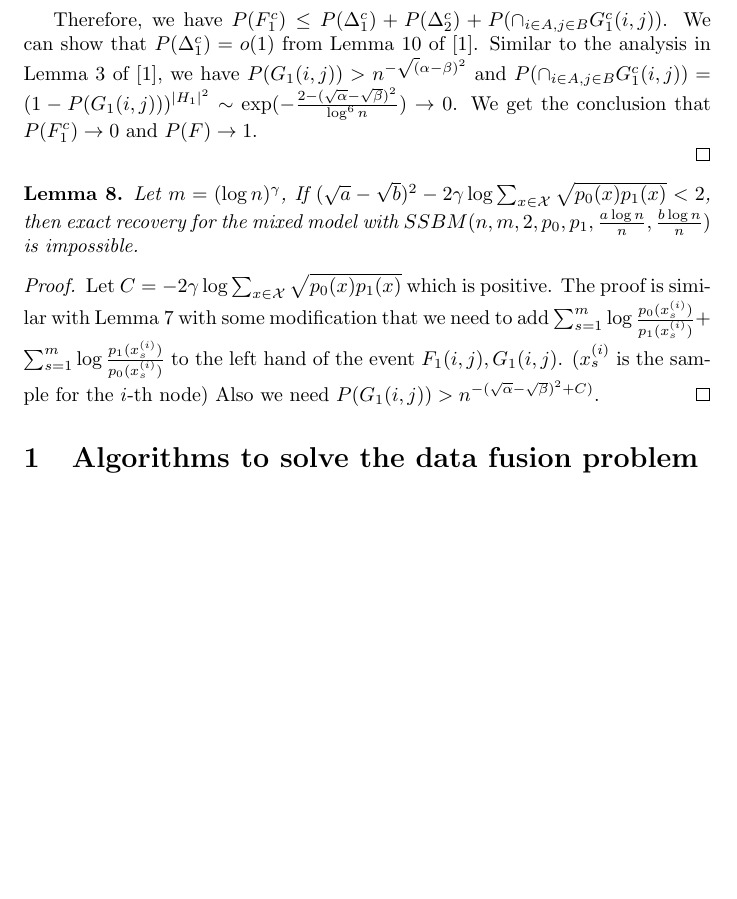
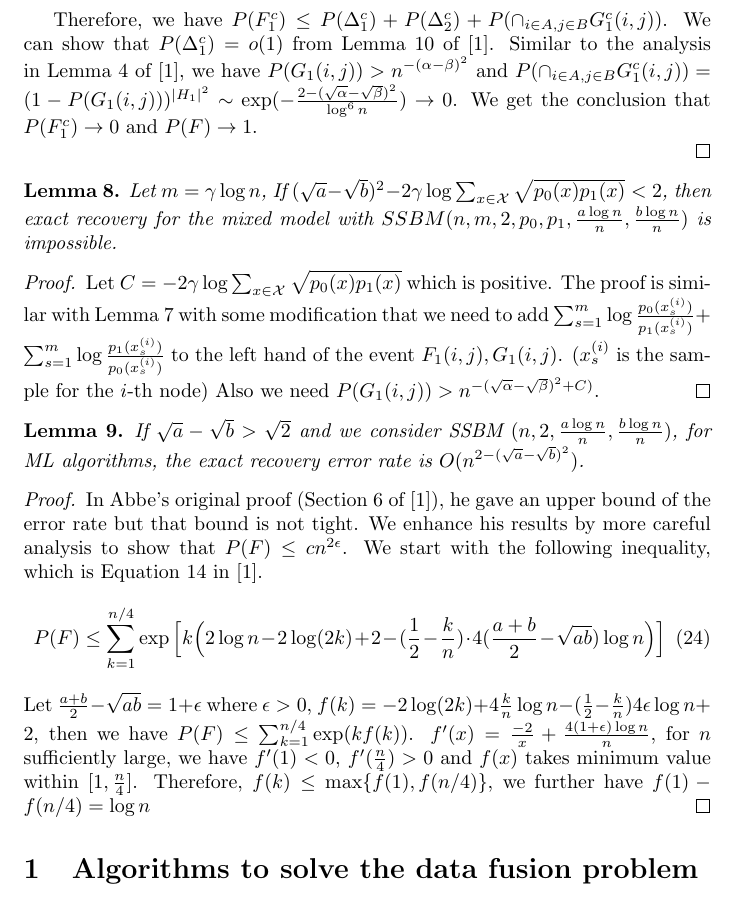
Before and after one commit to zhaofeng-shu33/research_info_related_notes, a LaTeX document (proof.tex): part of page 8 of 9 before the commit and part of page 8 of 10 after it, cut so that both start at the same text, the shorter picture padded with empty space. Compiled offline with pdfLaTeX.

Commit message:
stage proofs

```diff
--- a/proof.tex
+++ b/proof.tex
@@ -355,13 +355,13 @@ The polynomial term is neglectable compared with the exponential term.
 
 	Therefore, we have $P(F_1^c) \leq P(\Delta_1^c) + P(\Delta_2^c) + P(\cap_{i\in A, j\in B}G^c_1(i,j))$.
 	We can show that $P(\Delta_1^c) = o(1)$ from Lemma 10 of \cite{abbe}.
-	Similar to the analysis in Lemma 3 of \cite{abbe}, we have $P(G_1(i,j)) > n^{-\sqrt(\alpha - \beta)^2}$
+	Similar to the analysis in Lemma 4 of \cite{abbe}, we have $P(G_1(i,j)) > n^{-(\alpha - \beta)^2}$
 	and $P(\cap_{i\in A, j\in B}G^c_1(i,j)) = (1 - P(G_1(i,j)))^{|H_1|^2} \sim \exp(-\frac{2 - (\sqrt{\alpha} - \sqrt{\beta})^2}{\log^6 n}) \to 0$.
 	We get the conclusion that $P(F_1^c) \to 0$ and $P(F) \to 1$.
 
 \end{proof}
 \begin{lemma}
-	Let $m=(\log n)^{\gamma}$,
+	Let $m=\gamma\log n$,
 	If $(\sqrt{a} - \sqrt{b})^2 - 2\gamma\log\sum_{x\in\mathcal{X}} \sqrt{p_0(x)p_1(x)} < 2$, then exact recovery for the mixed model with $SSBM(n, m, 2, p_0, p_1, \frac{a \log n}{n}, \frac{b \log n}{n})$
 	is impossible.
 \end{lemma}
@@ -371,6 +371,22 @@ The polynomial term is neglectable compared with the exponential term.
 	+ \sum_{s=1}^m \log \frac{p_1(x^{(i)}_s)}{p_0(x_s^{(i)})}$ to the left hand of the event $F_1(i,j), G_1(i,j)$. ($x_s^{(i)}$ is the sample for the $i$-th node)
 	Also we need
 	$P(G_1(i,j)) > n^{-(\sqrt{\alpha} - \sqrt{\beta})^2 + C)}$.
+\end{proof}
+\begin{lemma}
+	If $\sqrt{a} - \sqrt{b} > \sqrt{2}$ and we consider SSBM $(n,2, \frac{a\log n}{n}, \frac{b \log n}{n})$, for ML algorithms, the exact recovery error rate is $O( n^{2-(\sqrt{a} - \sqrt{b})^2})$.
+\end{lemma}
+\begin{proof}
+	In Abbe's original proof (Section 6 of \cite{abbe}), he gave an upper bound of the error rate but that bound is not tight.
+	We enhance his results by more careful analysis to show that $P(F) \leq cn^{2\epsilon}$.
+	We start with the following inequality, which is Equation 14 in \cite{abbe}.
+	\begin{equation}
+	P(F) \leq \sum_{k=1}^{n/4} \exp \Big[k\Big(2\log n - 2 \log (2k) + 2 - (\frac{1}{2} - \frac{k}{n})\cdot 4 (\frac{a+b}{2} - \sqrt{ab}) \log n \Big)\Big]
+	\end{equation}
+	Let $\frac{a+b}{2} - \sqrt{ab} = 1 + \epsilon$ where $\epsilon > 0$, $f(k) = -2\log(2k) + 4\frac{k}{n} \log n - (\frac{1}{2} - \frac{k}{n}) 4\epsilon \log n + 2$,
+	then we have
+	$P(F)\leq \sum_{k=1}^{n/4} \exp(kf(k))$.
+	$f'(x) = \frac{-2}{x} + \frac{4(1+\epsilon)\log n}{n}$, for $n$ sufficiently large, we have $f'(1) < 0$, $f'(\frac{n}{4})>0$ and $f(x)$ takes minimum value
+	within $[1,\frac{n}{4}]$. Therefore, $f(k)\leq \max\{f(1), f(n/4)\}$, we further have $f(1) - f(n/4) = \log n $
 \end{proof}
 \section{Algorithms to solve the data fusion problem}
 We estimate the label of each node using only node observation first.
```
